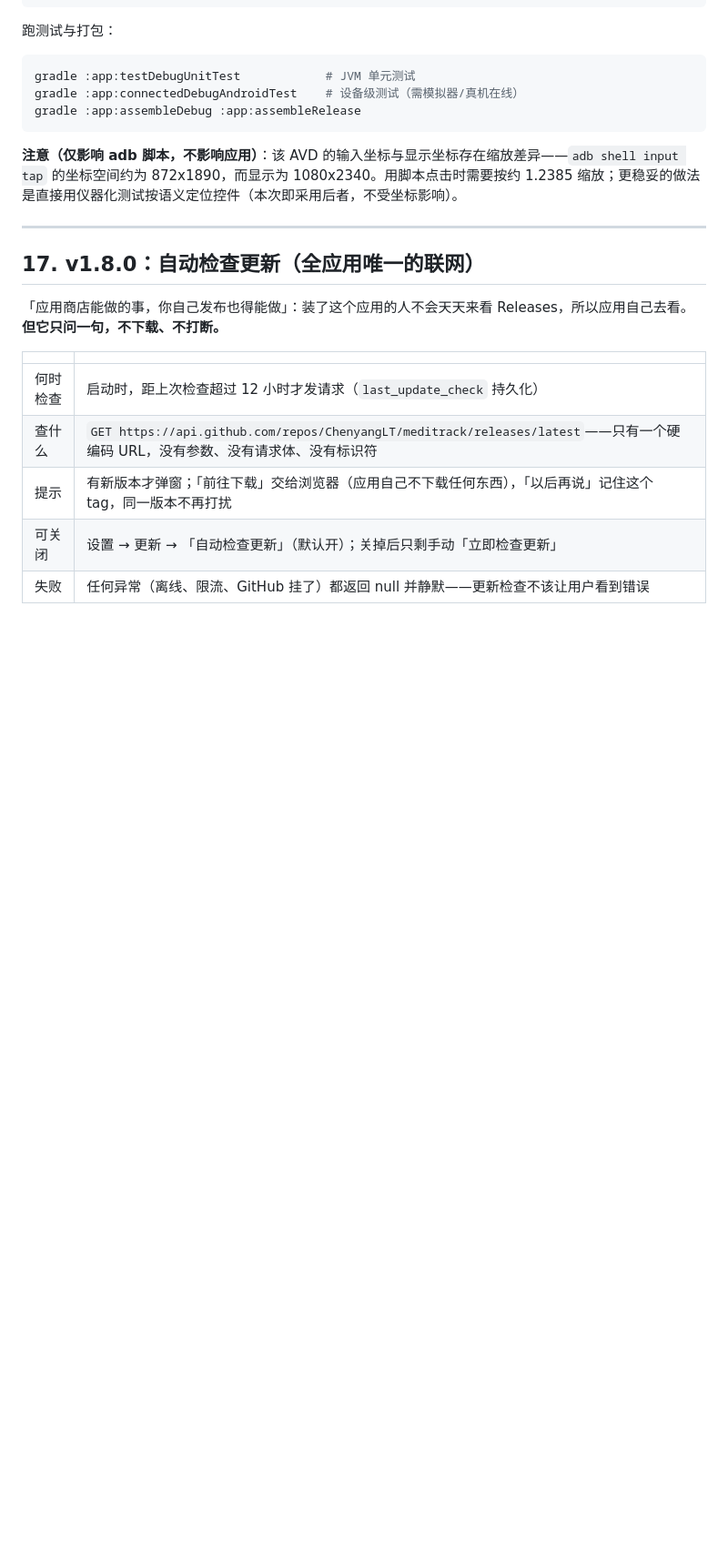
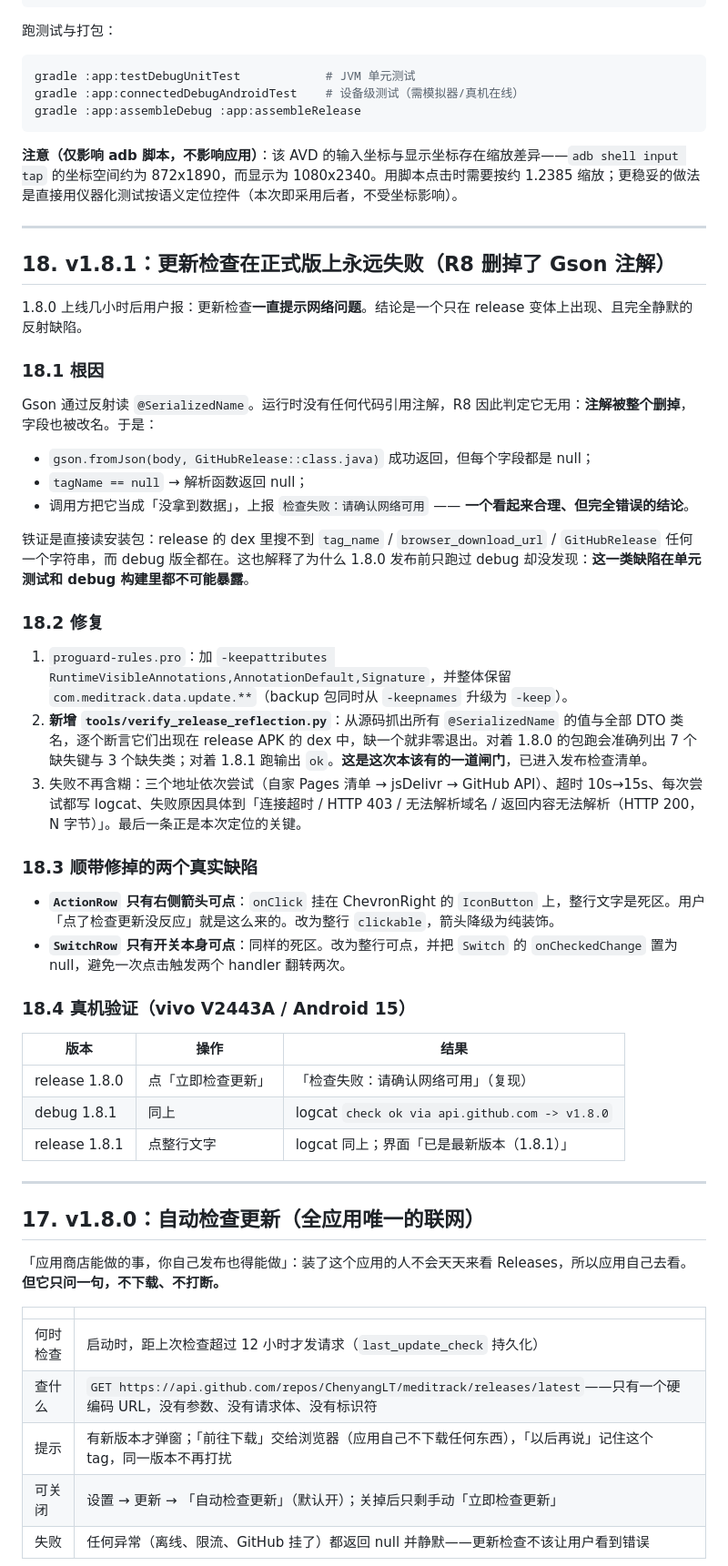
Before and after one commit to ChenyangLT/meditrack, a Markdown page: docs/工程说明.md, the part around the change. Shown at 91% size. Drawn GitHub-style; blank space fills up the shorter version.

Commit message:
工程说明补第 18 节：R8/Gson 反射缺陷的根因、修复与发布闸门

```diff
--- a/docs/工程说明.md
+++ b/docs/工程说明.md
@@ -626,6 +626,41 @@ gradle :app:assembleDebug :app:assembleRelease
 
 ---
 
+## 18. v1.8.1：更新检查在正式版上永远失败（R8 删掉了 Gson 注解）
+
+1.8.0 上线几小时后用户报：更新检查**一直提示网络问题**。结论是一个只在 release 变体上出现、且完全静默的反射缺陷。
+
+### 18.1 根因
+
+Gson 通过反射读 `@SerializedName`。运行时没有任何代码引用注解，R8 因此判定它无用：**注解被整个删掉**，字段也被改名。于是：
+
+- `gson.fromJson(body, GitHubRelease::class.java)` 成功返回，但每个字段都是 null；
+- `tagName == null` → 解析函数返回 null；
+- 调用方把它当成「没拿到数据」，上报 `检查失败：请确认网络可用` —— **一个看起来合理、但完全错误的结论**。
+
+铁证是直接读安装包：release 的 dex 里搜不到 `tag_name` / `browser_download_url` / `GitHubRelease` 任何一个字符串，而 debug 版全都在。这也解释了为什么 1.8.0 发布前只跑过 debug 却没发现：**这一类缺陷在单元测试和 debug 构建里都不可能暴露**。
+
+### 18.2 修复
+
+1. `proguard-rules.pro`：加 `-keepattributes RuntimeVisibleAnnotations,AnnotationDefault,Signature`，并整体保留 `com.meditrack.data.update.**`（backup 包同时从 `-keepnames` 升级为 `-keep`）。
+2. **新增 `tools/verify_release_reflection.py`**：从源码抓出所有 `@SerializedName` 的值与全部 DTO 类名，逐个断言它们出现在 release APK 的 dex 中，缺一个就非零退出。对着 1.8.0 的包跑会准确列出 7 个缺失键与 3 个缺失类；对着 1.8.1 跑输出 `ok`。**这是这次本该有的一道闸门**，已进入发布检查清单。
+3. 失败不再含糊：三个地址依次尝试（自家 Pages 清单 → jsDelivr → GitHub API）、超时 10s→15s、每次尝试都写 logcat、失败原因具体到「连接超时 / HTTP 403 / 无法解析域名 / 返回内容无法解析（HTTP 200，N 字节）」。最后一条正是本次定位的关键。
+
+### 18.3 顺带修掉的两个真实缺陷
+
+- **`ActionRow` 只有右侧箭头可点**：`onClick` 挂在 ChevronRight 的 `IconButton` 上，整行文字是死区。用户「点了检查更新没反应」就是这么来的。改为整行 `clickable`，箭头降级为纯装饰。
+- **`SwitchRow` 只有开关本身可点**：同样的死区。改为整行可点，并把 `Switch` 的 `onCheckedChange` 置为 null，避免一次点击触发两个 handler 翻转两次。
+
+### 18.4 真机验证（vivo V2443A / Android 15）
+
+| 版本 | 操作 | 结果 |
+| --- | --- | --- |
+| release 1.8.0 | 点「立即检查更新」 | 「检查失败：请确认网络可用」（复现） |
+| debug 1.8.1 | 同上 | logcat `check ok via api.github.com -> v1.8.0` |
+| release 1.8.1 | 点整行文字 | logcat 同上；界面「已是最新版本（1.8.1）」 |
+
+---
+
 ## 17. v1.8.0：自动检查更新（全应用唯一的联网）
 
 「应用商店能做的事，你自己发布也得能做」：装了这个应用的人不会天天来看 Releases，所以应用自己去看。**但它只问一句，不下载、不打断。**
```
